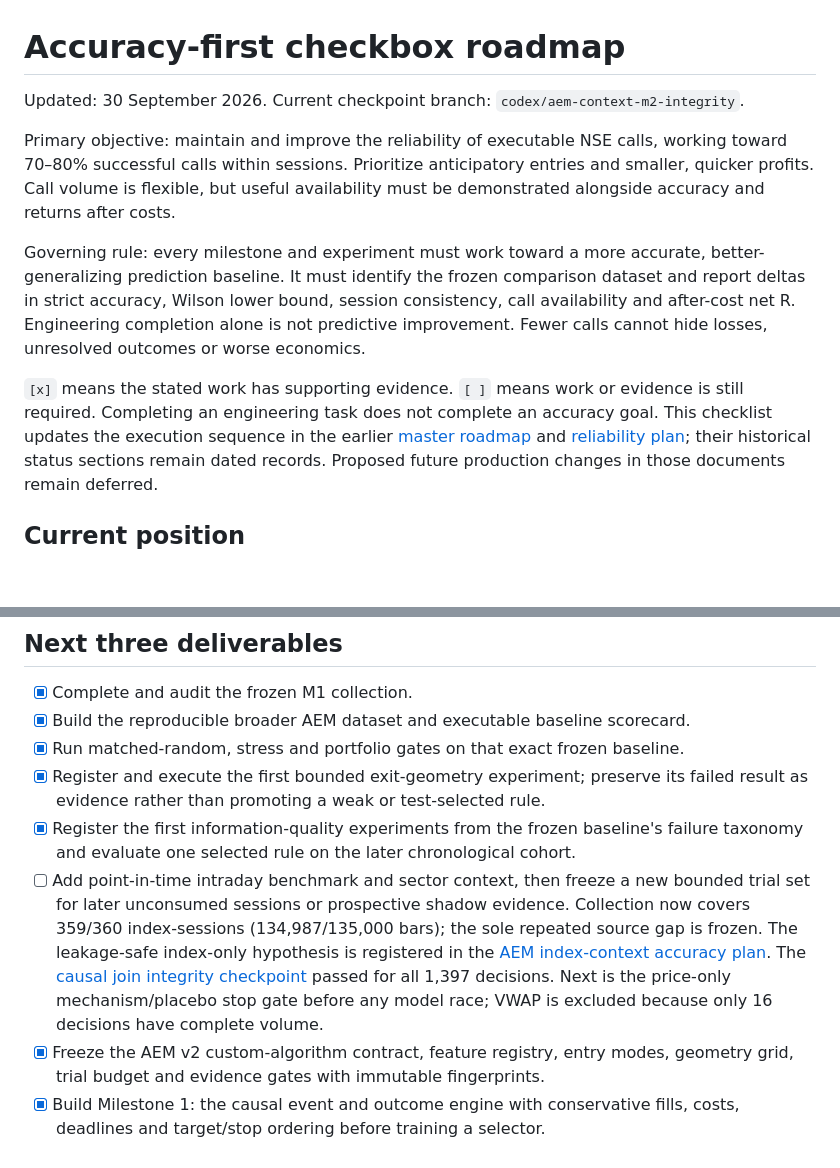
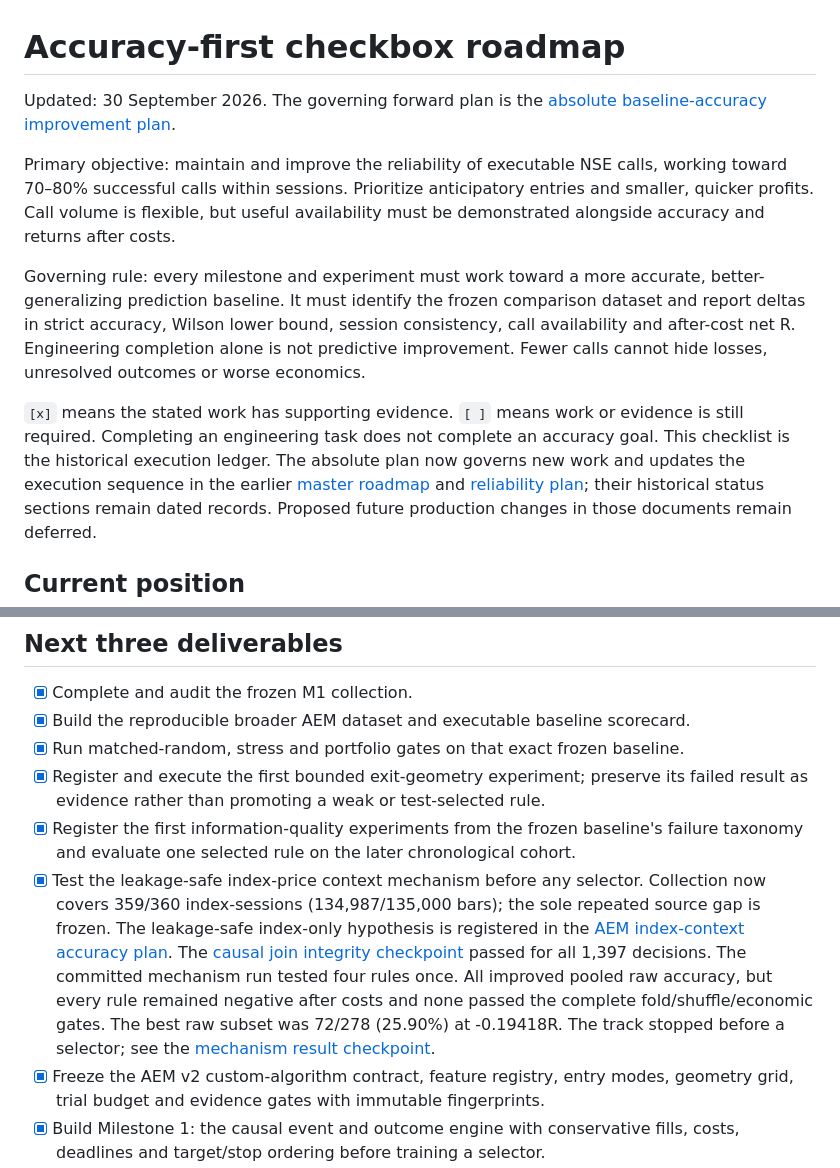
Before and after one commit to Spbr97/trade_Agent, a Markdown page: docs/accuracy-roadmap.md, 2 parts joined by grey strips. Rendered like a GitHub page; blank space fills up the shorter version.

Commit message:
Add absolute baseline accuracy plan

```diff
--- a/docs/accuracy-roadmap.md
+++ b/docs/accuracy-roadmap.md
@@ -1,7 +1,7 @@
 # Accuracy-first checkbox roadmap
 
-Updated: 30 September 2026. Current checkpoint branch:
-`codex/aem-context-m2-integrity`.
+Updated: 30 September 2026. The governing forward plan is the
+[absolute baseline-accuracy improvement plan](plan-absolute-baseline-accuracy.md).
 
 Primary objective: maintain and improve the reliability of executable NSE calls,
 working toward 70–80% successful calls within sessions. Prioritize anticipatory
@@ -16,7 +16,8 @@ improvement. Fewer calls cannot hide losses, unresolved outcomes or worse econom
 
 `[x]` means the stated work has supporting evidence. `[ ]` means work or evidence is
 still required. Completing an engineering task does not complete an accuracy goal.
-This checklist updates the execution sequence in the earlier
+This checklist is the historical execution ledger. The absolute plan now governs new
+work and updates the execution sequence in the earlier
 [master roadmap](trading-agent-master-roadmap.md) and
 [reliability plan](reliability-70-80-plan.md); their historical status sections remain
 dated records. Proposed future production changes in those documents remain deferred.
@@ -332,14 +333,16 @@ fresh evidence; missed targets remain visible.
   failed result as evidence rather than promoting a weak or test-selected rule.
 - [x] Register the first information-quality experiments from the frozen baseline's
   failure taxonomy and evaluate one selected rule on the later chronological cohort.
-- [ ] Add point-in-time intraday benchmark and sector context, then freeze a new
-  bounded trial set for later unconsumed sessions or prospective shadow evidence.
+- [x] Test the leakage-safe index-price context mechanism before any selector.
   Collection now covers 359/360 index-sessions (134,987/135,000 bars); the sole
   repeated source gap is frozen. The leakage-safe index-only hypothesis is registered
   in the [AEM index-context accuracy plan](plan-aem-index-context-accuracy.md). The
   [causal join integrity checkpoint](aem-index-context-integrity-checkpoint.md) passed
-  for all 1,397 decisions. Next is the price-only mechanism/placebo stop gate before
-  any model race; VWAP is excluded because only 16 decisions have complete volume.
+  for all 1,397 decisions. The committed mechanism run tested four rules once. All
+  improved pooled raw accuracy, but every rule remained negative after costs and none
+  passed the complete fold/shuffle/economic gates. The best raw subset was 72/278
+  (25.90%) at -0.19418R. The track stopped before a selector; see the
+  [mechanism result checkpoint](aem-index-context-mechanism-result-checkpoint.md).
 - [x] Freeze the AEM v2 custom-algorithm contract, feature registry, entry modes,
   geometry grid, trial budget and evidence gates with immutable fingerprints.
 - [x] Build Milestone 1: the causal event and outcome engine with conservative fills,
```
Also changed, not shown: docs/plan-absolute-baseline-accuracy.md (added, +580 -0 lines).
